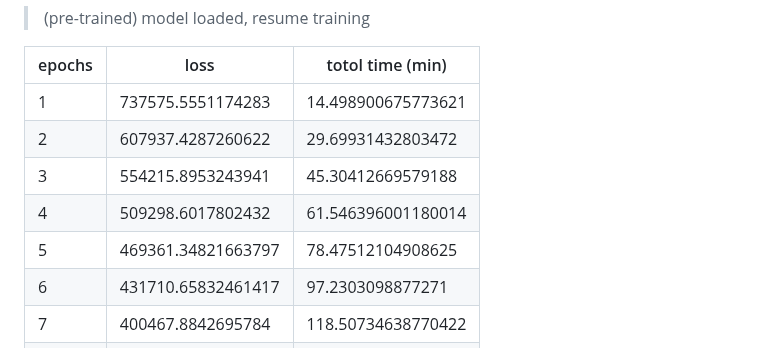
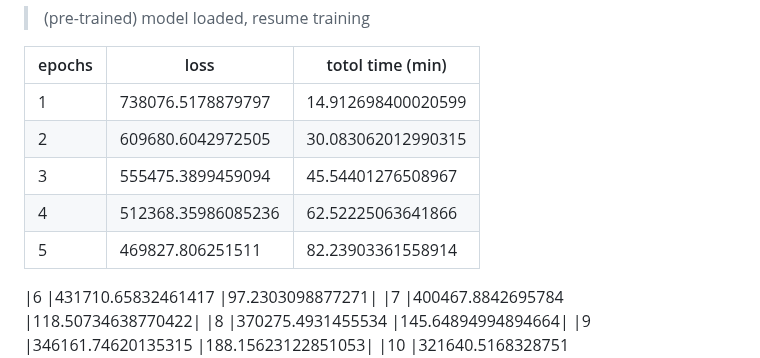
Before and after one commit to Meng3www/PPlusPlus, a Markdown page: logFile.md, the part around the change. GitHub-like rendering.

```diff
--- a/logFile.md
+++ b/logFile.md
@@ -15,11 +15,12 @@ screen `vg_word`, 200 epoch, eta 50hours
 
 |epochs  |loss                   |totol time (min)|
 | ------ | --------------------- | -------------- |
-|1       |737575.5551174283      |14.498900675773621|
-|2       |607937.4287260622      |29.69931432803472|
-|3       |554215.8953243941      |45.30412669579188|
-|4       |509298.6017802432      |61.546396001180014|
-|5       |469361.34821663797     |78.47512104908625|
+|1       |738076.5178879797      |14.912698400020599|
+|2       |609680.6042972505      |30.083062012990315|
+|3       |555475.3899459094      |45.54401276508967|
+|4       |512368.35986085236     |62.52225063641866|
+|5       |469827.806251511       |82.23903361558914|
+
 |6       |431710.65832461417     |97.2303098877271|
 |7       |400467.8842695784      |118.50734638770422|
 |8       |370275.4931455534      |145.64894994894664|
```
